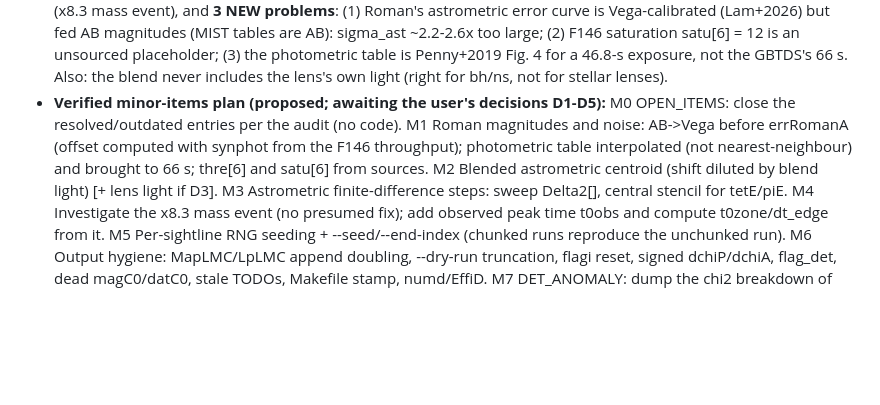
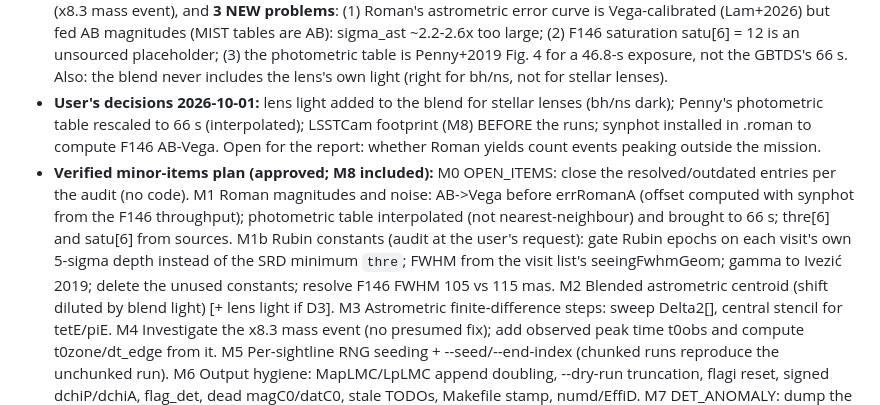
Before and after one commit to iamalisalehi/Roman-Rubin-microlensing, a Markdown page: PROGRESS.md, the part around the change. Rendered like a GitHub page; blank space fills up the shorter version.

```diff
--- a/PROGRESS.md
+++ b/PROGRESS.md
@@ -68,11 +68,18 @@ then new bulge/bh/ns production runs and a NEW overview report.** Plan (approved
   sigma_ast ~2.2-2.6x too large; (2) F146 saturation satu[6] = 12 is an unsourced placeholder;
   (3) the photometric table is Penny+2019 Fig. 4 for a 46.8-s exposure, not the GBTDS's 66 s.
   Also: the blend never includes the lens's own light (right for bh/ns, not for stellar lenses).
-- **Verified minor-items plan (proposed; awaiting the user's decisions D1-D5):**
+- **User's decisions 2026-10-01:** lens light added to the blend for stellar lenses (bh/ns dark);
+  Penny's photometric table rescaled to 66 s (interpolated); LSSTCam footprint (M8) BEFORE the runs;
+  synphot installed in .roman to compute F146 AB-Vega. Open for the report: whether Roman yields
+  count events peaking outside the mission.
+- **Verified minor-items plan (approved; M8 included):**
   M0 OPEN_ITEMS: close the resolved/outdated entries per the audit (no code).
   M1 Roman magnitudes and noise: AB->Vega before errRomanA (offset computed with synphot from the
      F146 throughput); photometric table interpolated (not nearest-neighbour) and brought to 66 s;
      thre[6] and satu[6] from sources.
+  M1b Rubin constants (audit at the user's request): gate Rubin epochs on each visit's own 5-sigma
+     depth instead of the SRD minimum `thre`; FWHM from the visit list's seeingFwhmGeom; gamma to
+     Ivezić 2019; delete the unused constants; resolve F146 FWHM 105 vs 115 mas.
   M2 Blended astrometric centroid (shift diluted by blend light) [+ lens light if D3].
   M3 Astrometric finite-difference steps: sweep Delta2[], central stencil for tetE/piE.
   M4 Investigate the x8.3 mass event (no presumed fix); add observed peak time t0obs and compute
```
Also changed, not shown: OPEN_ITEMS.md (+36 -0 lines).
